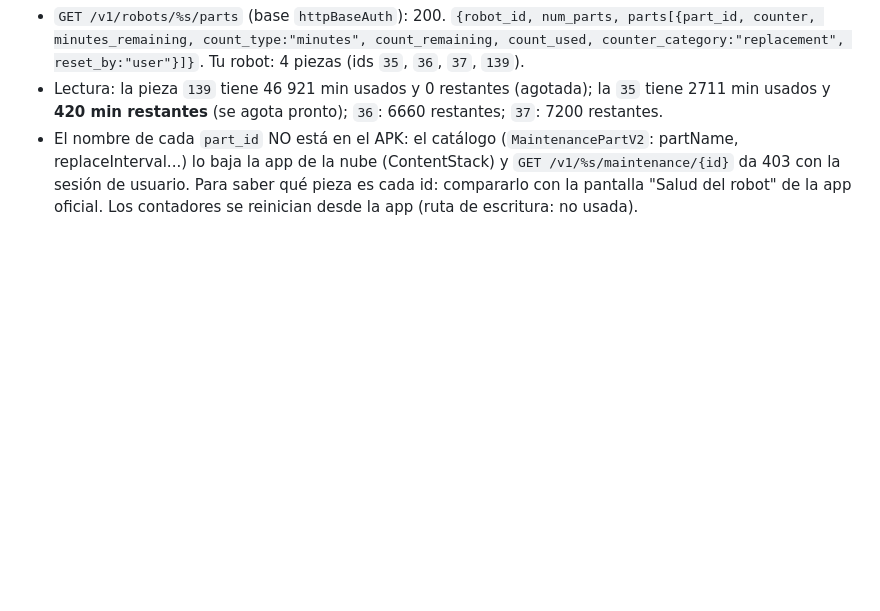
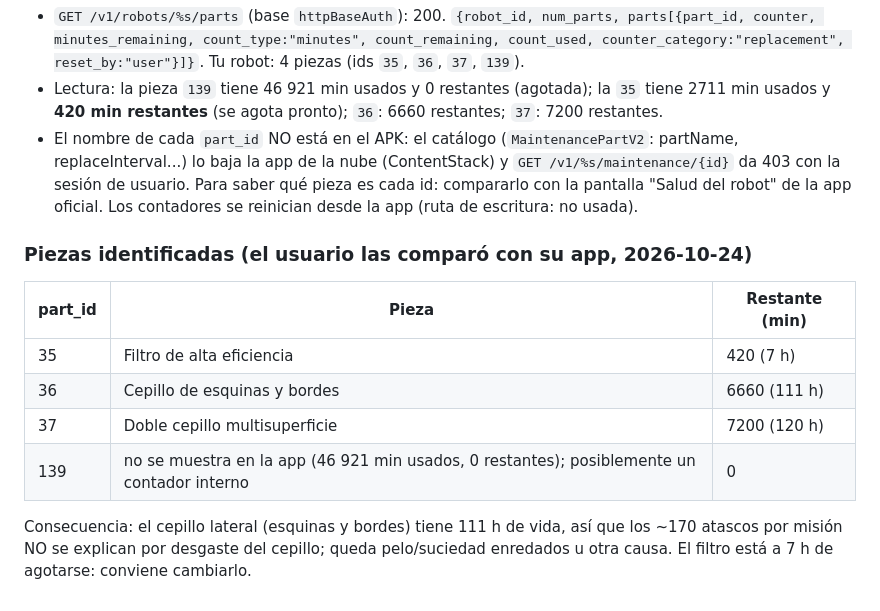
Before and after one commit to tronarite/LibreRoomba, a Markdown page: research/inventory/cloud-api.md, the part around the change. GitHub-like rendering; blank space fills up the shorter version.

Commit message:
Piezas del robot identificadas (filtro, cepillo de esquinas, doble cepillo)
Co-Authored-By: Claude Sonnet 5.5 <noreply@anthropic.com>

Claude-Session: https://claude.ai/code/session_012ULMdWw6KkEYVZYVsGCvBM

```diff
--- a/research/inventory/cloud-api.md
+++ b/research/inventory/cloud-api.md
@@ -29,3 +29,12 @@ Flujo en `research/cloud/login.js` (lo ejecuta el usuario; contraseña oculta) y
 - `GET /v1/robots/%s/parts` (base `httpBaseAuth`): 200. `{robot_id, num_parts, parts[{part_id, counter, minutes_remaining, count_type:"minutes", count_remaining, count_used, counter_category:"replacement", reset_by:"user"}]}`. Tu robot: 4 piezas (ids `35`, `36`, `37`, `139`).
 - Lectura: la pieza `139` tiene 46 921 min usados y 0 restantes (agotada); la `35` tiene 2711 min usados y **420 min restantes** (se agota pronto); `36`: 6660 restantes; `37`: 7200 restantes.
 - El nombre de cada `part_id` NO está en el APK: el catálogo (`MaintenancePartV2`: partName, replaceInterval...) lo baja la app de la nube (ContentStack) y `GET /v1/%s/maintenance/{id}` da 403 con la sesión de usuario. Para saber qué pieza es cada id: compararlo con la pantalla "Salud del robot" de la app oficial. Los contadores se reinician desde la app (ruta de escritura: no usada).
+
+### Piezas identificadas (el usuario las comparó con su app, 2026-10-24)
+| part_id | Pieza | Restante (min) |
+|---|---|---|
+| 35 | Filtro de alta eficiencia | 420 (7 h) |
+| 36 | Cepillo de esquinas y bordes | 6660 (111 h) |
+| 37 | Doble cepillo multisuperficie | 7200 (120 h) |
+| 139 | no se muestra en la app (46 921 min usados, 0 restantes); posiblemente un contador interno | 0 |
+Consecuencia: el cepillo lateral (esquinas y bordes) tiene 111 h de vida, así que los ~170 atascos por misión NO se explican por desgaste del cepillo; queda pelo/suciedad enredados u otra causa. El filtro está a 7 h de agotarse: conviene cambiarlo.
```
